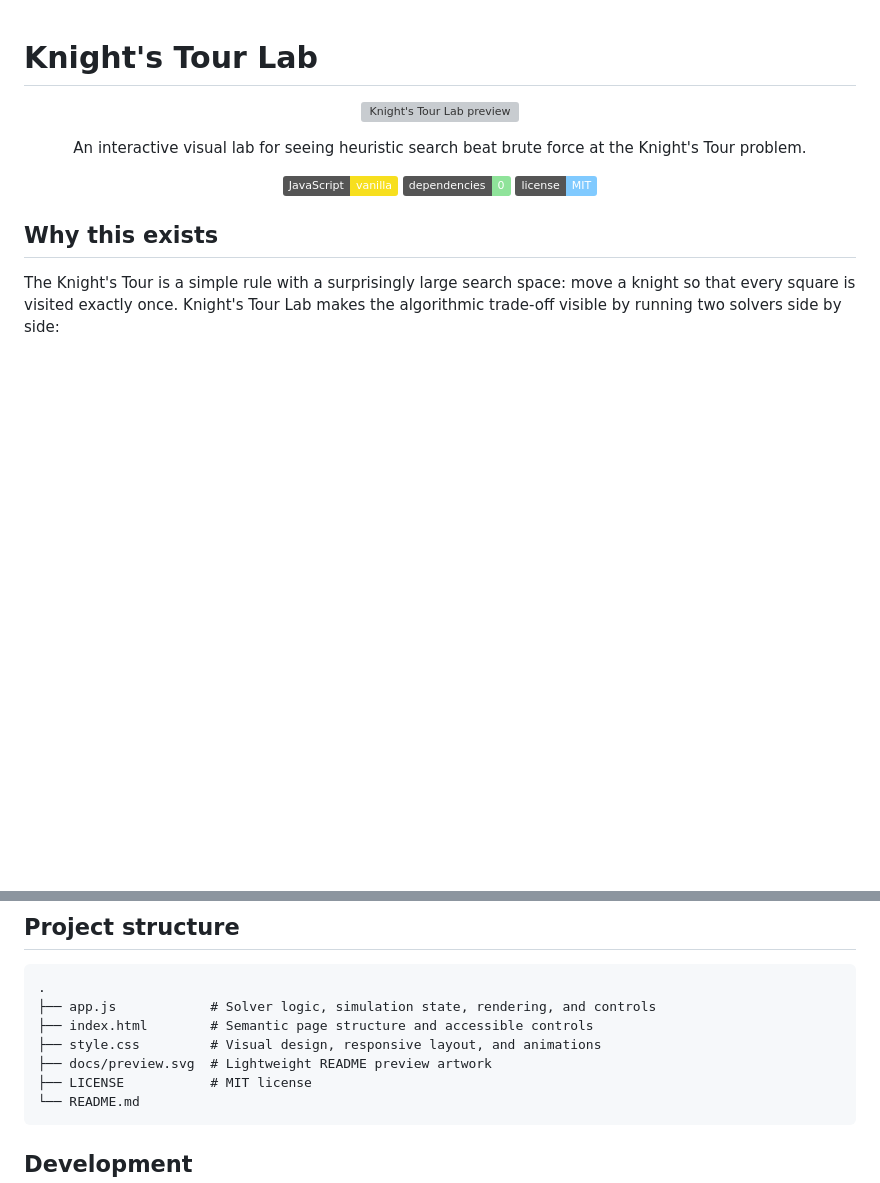
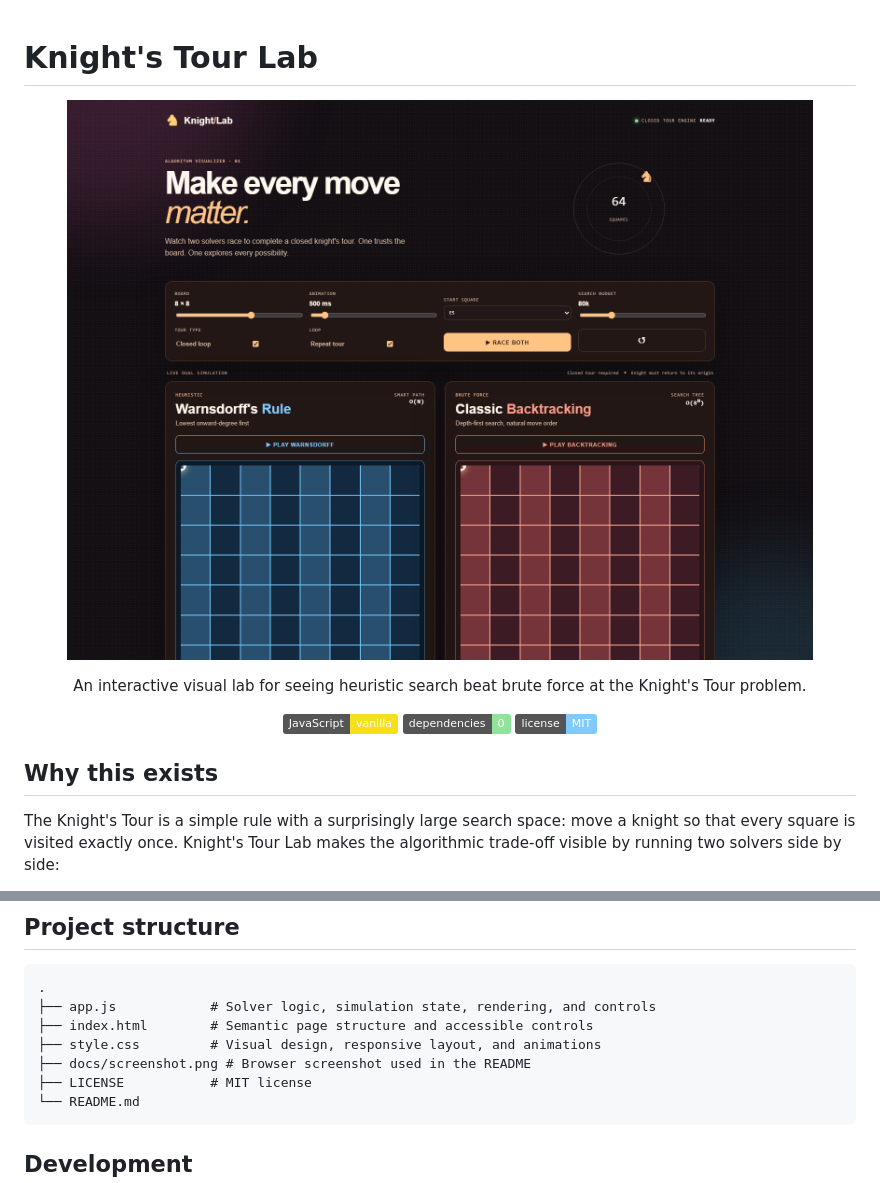
Before and after one commit to 01aptx01/algo-knights-tour, a Markdown page: README.md, 2 parts joined by grey strips. GitHub-like rendering; pictures changed too: docs/screenshot.png (added); badges without logos; blank space fills up the shorter version; grey boxes are pictures that could not be loaded.

Commit message:
chore: Replace SVG preview with a PNG screenshot in README. Updated file references to reflect the change and removed the obsolete SVG file.

````diff
--- a/README.md
+++ b/README.md
@@ -1,7 +1,7 @@
 # Knight's Tour Lab
 
 <p align="center">
-  <img src="docs/preview.svg" alt="Knight's Tour Lab preview" width="100%" />
+  <img src="docs/screenshot.png" alt="Knight's Tour Lab running in the browser" width="100%" />
 </p>
 
 <p align="center">
@@ -61,7 +61,7 @@ The budget is a practical browser safeguard, not a formal complexity bound. Incr
 ├── app.js            # Solver logic, simulation state, rendering, and controls
 ├── index.html        # Semantic page structure and accessible controls
 ├── style.css         # Visual design, responsive layout, and animations
-├── docs/preview.svg  # Lightweight README preview artwork
+├── docs/screenshot.png # Browser screenshot used in the README
 ├── LICENSE           # MIT license
 └── README.md
 ```
````
Also changed, not shown: 1 other file.
